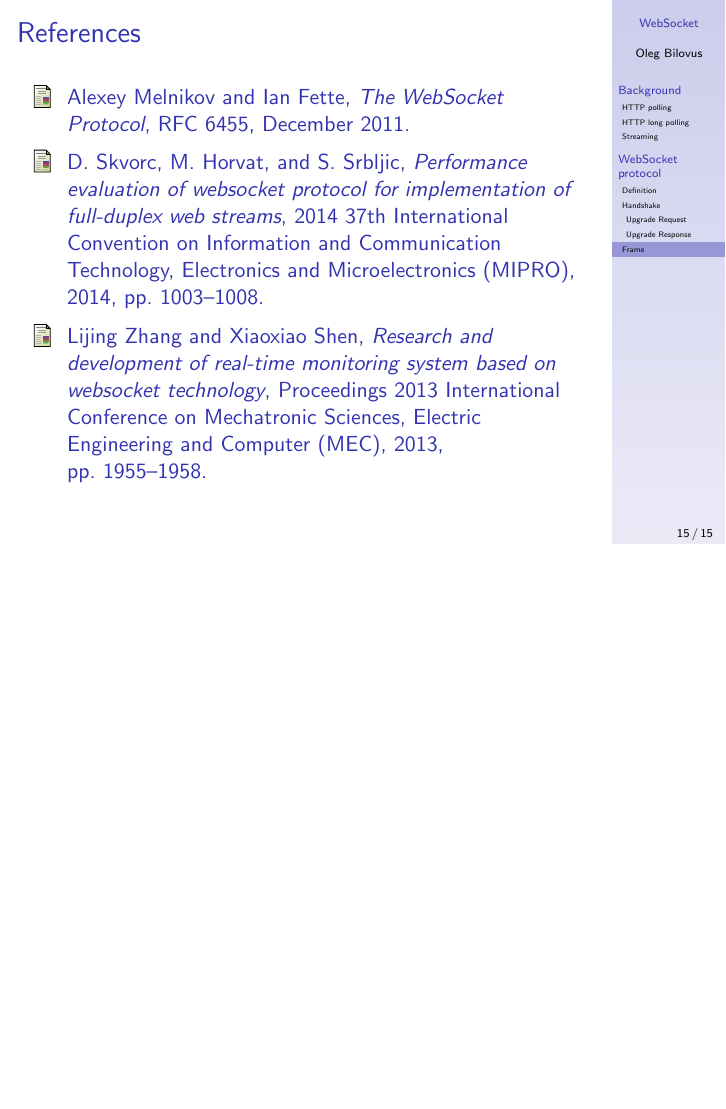
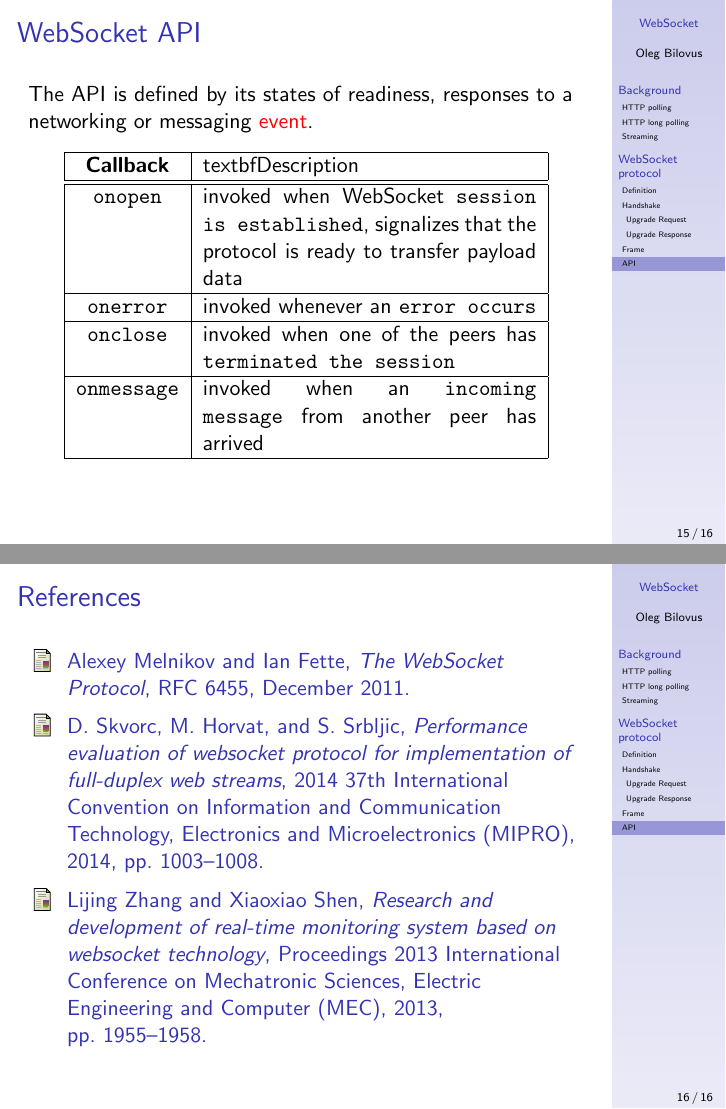
Before and after one commit to olegbilovus/SRF, LaTeX slides (main.tex): page 52 of 52 before the commit and pages 52 and 53 of 53 after it, the two joined at a grey line, the shorter picture padded with empty space. Compiled offline with pdfLaTeX.

Commit message:
WebSocket API

```diff
--- a/main.tex
+++ b/main.tex
@@ -226,11 +226,33 @@
     \end{figure}
 \end{frame}
 
+\subsection{API}
+\begin{frame}
+    \frametitle{WebSocket API}
+    The API is defined by its states of readiness, responses to a networking or messaging \alert{event}.
+    \begin{table}
+        \centering
+        \begin{tabular}{|c | p{0.6\linewidth}|}
+            \hline
+            \textbf{Callback}  & textbf{Description}                                                                                                    \\
+            \hline
+            \hline
+            \texttt{onopen}    & invoked when WebSocket \texttt{session is established}, signalizes that the protocol is ready to transfer payload data \\
+            \hline
+            \texttt{onerror}   & invoked whenever an \texttt{error occurs}                                                                              \\
+            \hline
+            \texttt{onclose}   & invoked when one of the peers has \texttt{terminated the session}                                                      \\
+            \hline
+            \texttt{onmessage} & invoked when an \texttt{incoming message} from another peer has arrived                                                \\
+            \hline
+        \end{tabular}
+    \end{table}
+\end{frame}
+
 \begin{frame}
     \nocite{*}
     \frametitle{References}
     \bibliographystyle{amsalpha}
     \bibliography{bib.bib}
 \end{frame}
-
 \end{document}
```
Also changed, not shown: main.tex (2 more changed lines), 1 other file.
